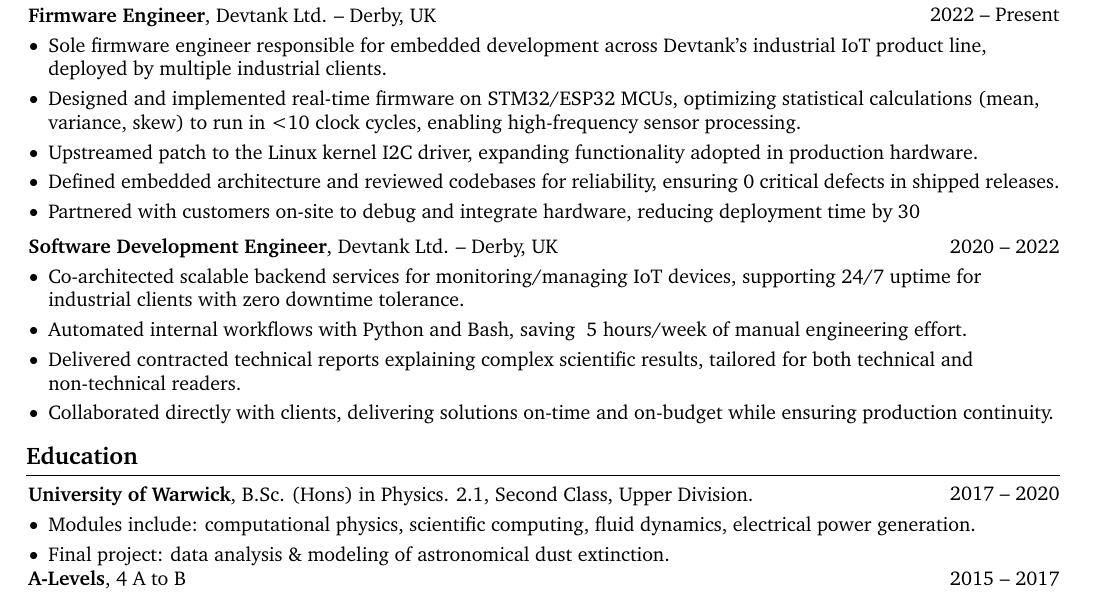
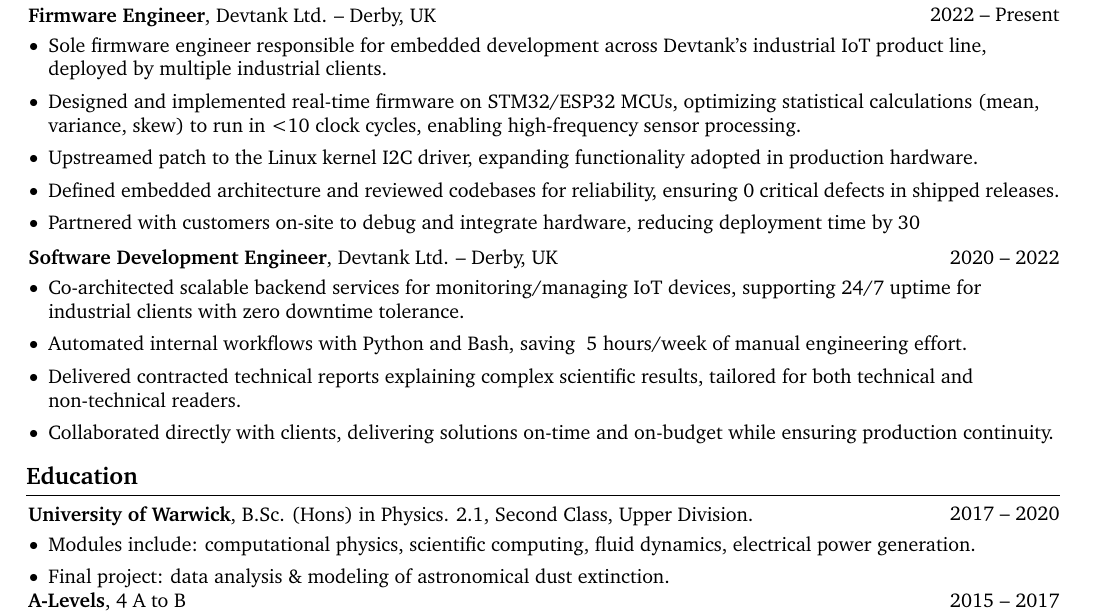
Before and after one commit to harry-geyer/cv, a LaTeX CV (src/cv.tex): part of the page before the commit and part of page 1 of 2 after it, cut so that both start at the same text. Compiled offline with pdfLaTeX.

Commit message:
Increased bullet point spacing

```diff
--- a/src/cv.tex
+++ b/src/cv.tex
@@ -60,8 +60,8 @@
 \renewcommand\labelitemi{$\vcenter{\hbox{\small$\bullet$}}$}
 \newenvironment{highlights}{
     \begin{itemize}[
-        topsep=0.10 cm,
-        parsep=0.10 cm,
+        topsep=0.15 cm,
+        parsep=0.15 cm,
         partopsep=0pt,
         itemsep=0pt,
         leftmargin=0 cm + 10pt
```
